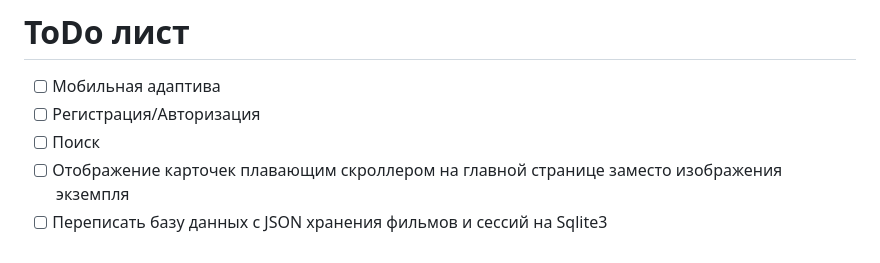
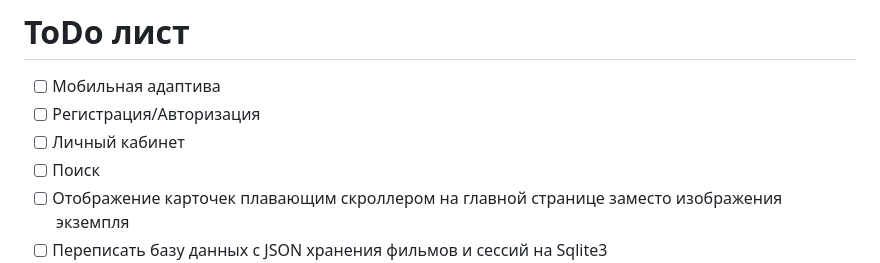
Before and after one commit to emog33k/cinema-study-project, a Markdown page: README.md, the part around the change. Drawn GitHub-style.

```diff
--- a/README.md
+++ b/README.md
@@ -37,6 +37,7 @@ py run.py
 # ToDo лист
 - [ ] Мобильная адаптива
 - [ ] Регистрация/Авторизация
+- [ ] Личный кабинет
 - [ ] Поиск
 - [ ] Отображение карточек плавающим скроллером на главной странице заместо изображения экземпля
 - [ ] Переписать базу данных с JSON хранения фильмов и сессий на Sqlite3
```
